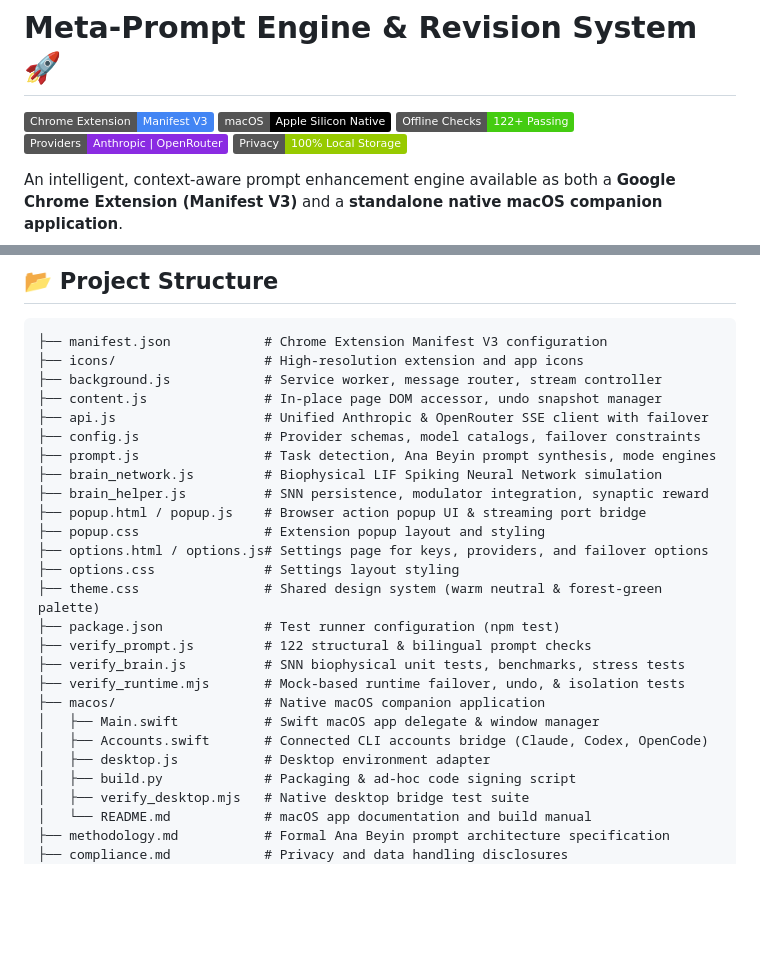
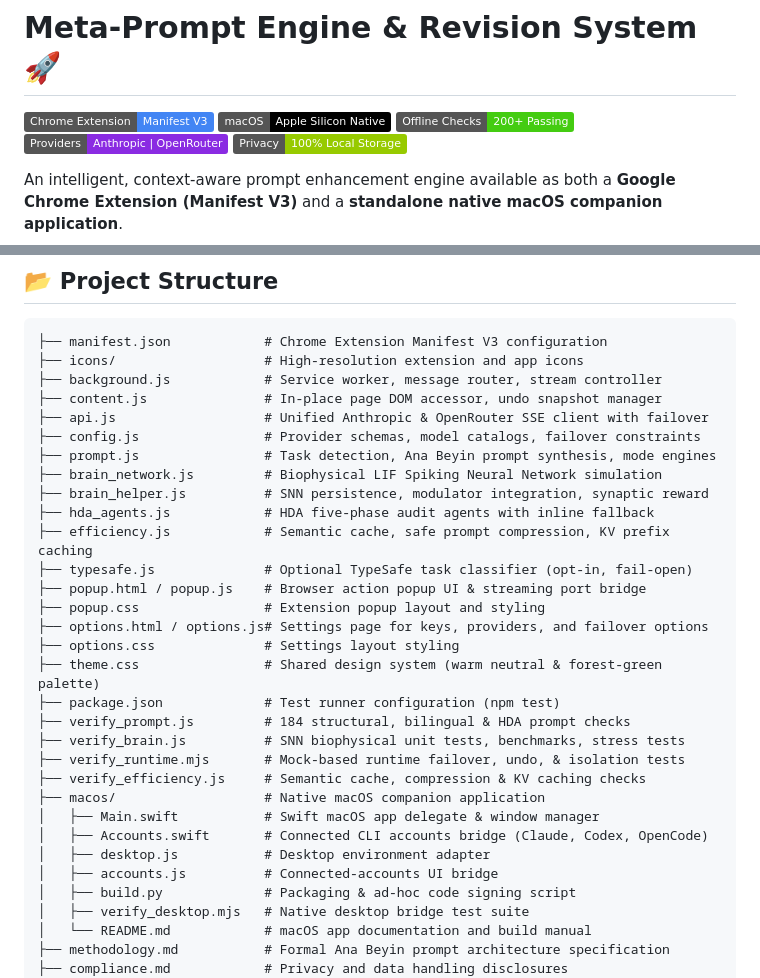
Before and after one commit to gturkmenlabs/Meta-prompt-google-extension, a Markdown page: README.md, 2 parts joined by grey strips. Rendered like a GitHub page; badges without logos; blank space fills up the shorter version.

```diff
--- a/README.md
+++ b/README.md
@@ -2,7 +2,7 @@
 
 [![Manifest V3](https://img.shields.io/badge/Chrome_Extension-Manifest_V3-4285F4?logo=googlechrome&logoColor=white)](manifest.json)
 [![macOS Companion](https://img.shields.io/badge/macOS-Apple_Silicon_Native-000000?logo=apple&logoColor=white)](macos/README.md)
-[![Tests](https://img.shields.io/badge/Offline_Checks-122%2B_Passing-success?logo=node.js&logoColor=white)](package.json)
+[![Tests](https://img.shields.io/badge/Offline_Checks-200%2B_Passing-success?logo=node.js&logoColor=white)](package.json)
 [![Providers](https://img.shields.io/badge/Providers-Anthropic_%7C_OpenRouter-blueviolet)](config.js)
 [![Privacy](https://img.shields.io/badge/Privacy-100%25_Local_Storage-green)](compliance.md)
 
@@ -130,19 +141,24 @@ In addition to the browser extension, this repository contains a standalone Appl
 ├── prompt.js                # Task detection, Ana Beyin prompt synthesis, mode engines
 ├── brain_network.js         # Biophysical LIF Spiking Neural Network simulation
 ├── brain_helper.js          # SNN persistence, modulator integration, synaptic reward
+├── hda_agents.js            # HDA five-phase audit agents with inline fallback
+├── efficiency.js            # Semantic cache, safe prompt compression, KV prefix caching
+├── typesafe.js              # Optional TypeSafe task classifier (opt-in, fail-open)
 ├── popup.html / popup.js    # Browser action popup UI & streaming port bridge
 ├── popup.css                # Extension popup layout and styling
 ├── options.html / options.js# Settings page for keys, providers, and failover options
 ├── options.css              # Settings layout styling
 ├── theme.css                # Shared design system (warm neutral & forest-green palette)
 ├── package.json             # Test runner configuration (npm test)
-├── verify_prompt.js         # 122 structural & bilingual prompt checks
+├── verify_prompt.js         # 184 structural, bilingual & HDA prompt checks
 ├── verify_brain.js          # SNN biophysical unit tests, benchmarks, stress tests
 ├── verify_runtime.mjs       # Mock-based runtime failover, undo, & isolation tests
+├── verify_efficiency.js     # Semantic cache, compression & KV caching checks
 ├── macos/                   # Native macOS companion application
 │   ├── Main.swift           # Swift macOS app delegate & window manager
 │   ├── Accounts.swift       # Connected CLI accounts bridge (Claude, Codex, OpenCode)
 │   ├── desktop.js           # Desktop environment adapter
+│   ├── accounts.js          # Connected-accounts UI bridge
 │   ├── build.py             # Packaging & ad-hoc code signing script
 │   ├── verify_desktop.mjs   # Native desktop bridge test suite
 │   └── README.md            # macOS app documentation and build manual
```
Also changed, not shown: other parts of README.md (+17 -5 lines).
